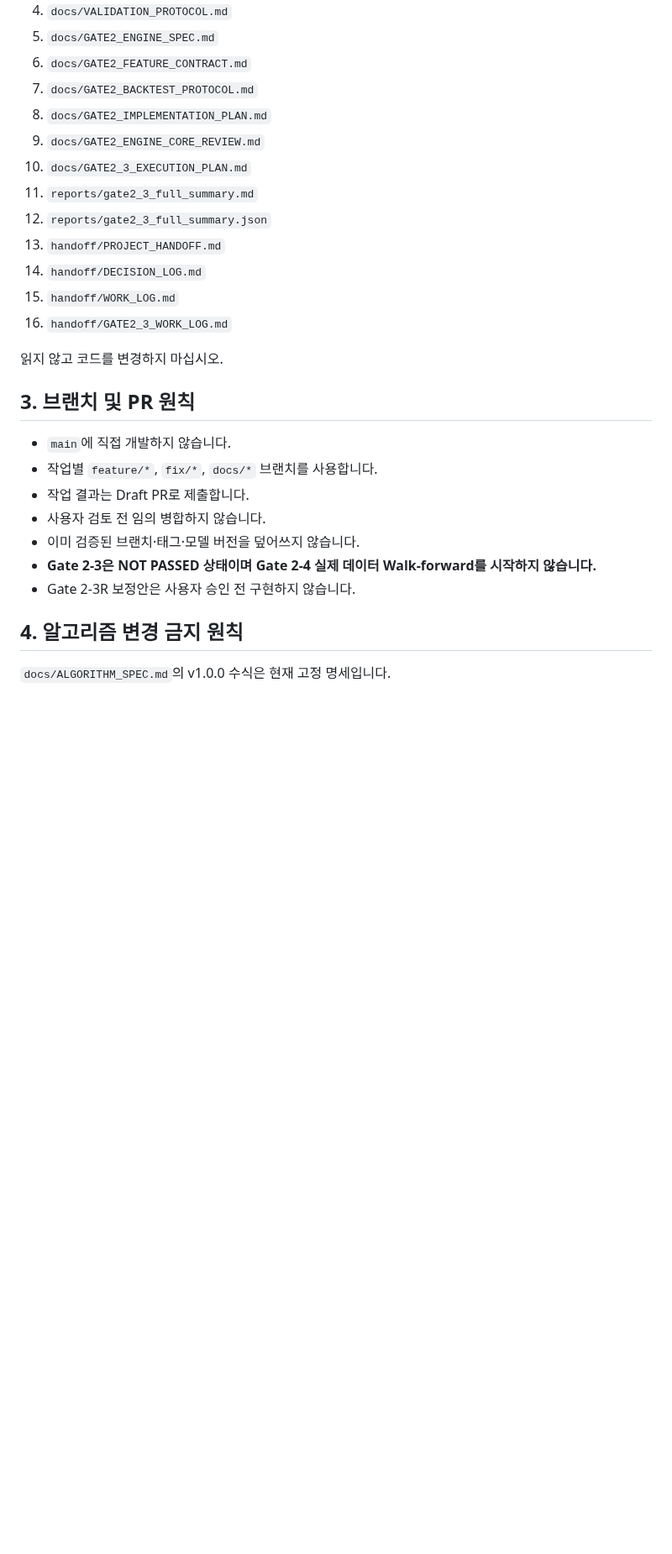
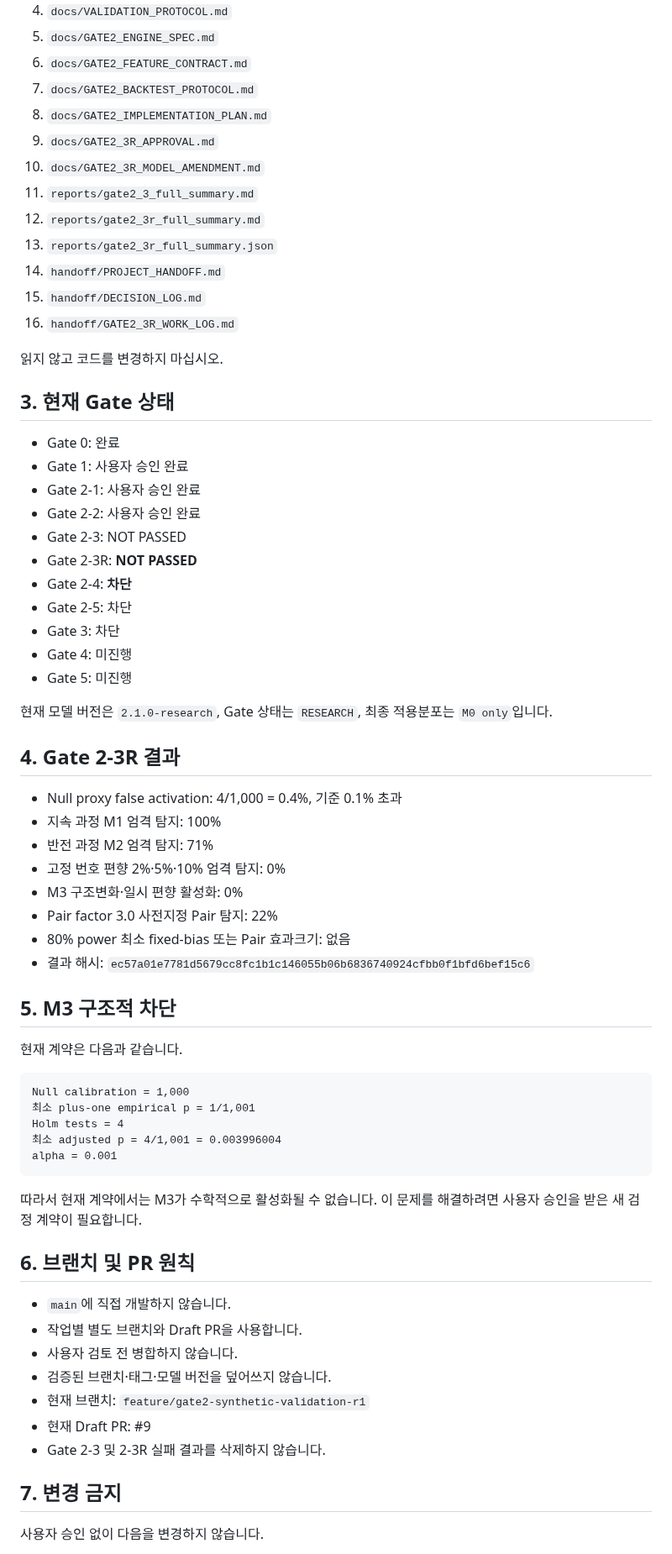
Before and after one commit to dpes31/predictive-algorithm, a Markdown page: AGENTS.md, the part around one of its changes. Shown at 84% size. Rendered like a GitHub page; blank space fills up the shorter version.

````diff
--- a/AGENTS.md
+++ b/AGENTS.md
@@ -25,28 +25,69 @@
 6. `docs/GATE2_FEATURE_CONTRACT.md`
 7. `docs/GATE2_BACKTEST_PROTOCOL.md`
 8. `docs/GATE2_IMPLEMENTATION_PLAN.md`
-9. `docs/GATE2_ENGINE_CORE_REVIEW.md`
-10. `docs/GATE2_3_EXECUTION_PLAN.md`
+9. `docs/GATE2_3R_APPROVAL.md`
+10. `docs/GATE2_3R_MODEL_AMENDMENT.md`
 11. `reports/gate2_3_full_summary.md`
-12. `reports/gate2_3_full_summary.json`
-13. `handoff/PROJECT_HANDOFF.md`
-14. `handoff/DECISION_LOG.md`
-15. `handoff/WORK_LOG.md`
-16. `handoff/GATE2_3_WORK_LOG.md`
+12. `reports/gate2_3r_full_summary.md`
+13. `reports/gate2_3r_full_summary.json`
+14. `handoff/PROJECT_HANDOFF.md`
+15. `handoff/DECISION_LOG.md`
+16. `handoff/GATE2_3R_WORK_LOG.md`
 
 읽지 않고 코드를 변경하지 마십시오.
 
-## 3. 브랜치 및 PR 원칙
+## 3. 현재 Gate 상태
+
+- Gate 0: 완료
+- Gate 1: 사용자 승인 완료
+- Gate 2-1: 사용자 승인 완료
+- Gate 2-2: 사용자 승인 완료
+- Gate 2-3: NOT PASSED
+- Gate 2-3R: **NOT PASSED**
+- Gate 2-4: **차단**
+- Gate 2-5: 차단
+- Gate 3: 차단
+- Gate 4: 미진행
+- Gate 5: 미진행
+
+현재 모델 버전은 `2.1.0-research`, Gate 상태는 `RESEARCH`, 최종 적용분포는 `M0 only`입니다.
+
+## 4. Gate 2-3R 결과
+
+- Null proxy false activation: 4/1,000 = 0.4%, 기준 0.1% 초과
+- 지속 과정 M1 엄격 탐지: 100%
+- 반전 과정 M2 엄격 탐지: 71%
+- 고정 번호 편향 2%·5%·10% 엄격 탐지: 0%
+- M3 구조변화·일시 편향 활성화: 0%
+- Pair factor 3.0 사전지정 Pair 탐지: 22%
+- 80% power 최소 fixed-bias 또는 Pair 효과크기: 없음
+- 결과 해시: `ec57a01e7781d5679cc8fc1b1c146055b06b6836740924cfbb0f1bfd6bef15c6`
+
+## 5. M3 구조적 차단
+
+현재 계약은 다음과 같습니다.
+
+```text
+Null calibration = 1,000
+최소 plus-one empirical p = 1/1,001
+Holm tests = 4
+최소 adjusted p = 4/1,001 = 0.003996004
+alpha = 0.001
+```
+
+따라서 현재 계약에서는 M3가 수학적으로 활성화될 수 없습니다. 이 문제를 해결하려면 사용자 승인을 받은 새 검정 계약이 필요합니다.
+
+## 6. 브랜치 및 PR 원칙
 
 - `main`에 직접 개발하지 않습니다.
-- 작업별 `feature/*`, `fix/*`, `docs/*` 브랜치를 사용합니다.
-- 작업 결과는 Draft PR로 제출합니다.
-- 사용자 검토 전 임의 병합하지 않습니다.
-- 이미 검증된 브랜치·태그·모델 버전을 덮어쓰지 않습니다.
-- **Gate 2-3은 NOT PASSED 상태이며 Gate 2-4 실제 데이터 Walk-forward를 시작하지 않습니다.**
-- Gate 2-3R 보정안은 사용자 승인 전 구현하지 않습니다.
+- 작업별 별도 브랜치와 Draft PR을 사용합니다.
+- 사용자 검토 전 병합하지 않습니다.
+- 검증된 브랜치·태그·모델 버전을 덮어쓰지 않습니다.
+- 현재 브랜치: `feature/gate2-synthetic-validation-r1`
+- 현재 Draft PR: #9
+- Gate 2-3 및 2-3R 실패 결과를 삭제하지 않습니다.
 
-## 4. 알고리즘 변경 금지 원칙
+## 7. 변경 금지
 
-`docs/ALGORITHM_SPEC.md`의 v1.0.0 수식은 현재 고정 명세입니다.
+사용자 승인 없이 다음을 변경하지 않습니다.
 
````
Also changed, not shown: other parts of AGENTS.md (+50 -116 lines).
